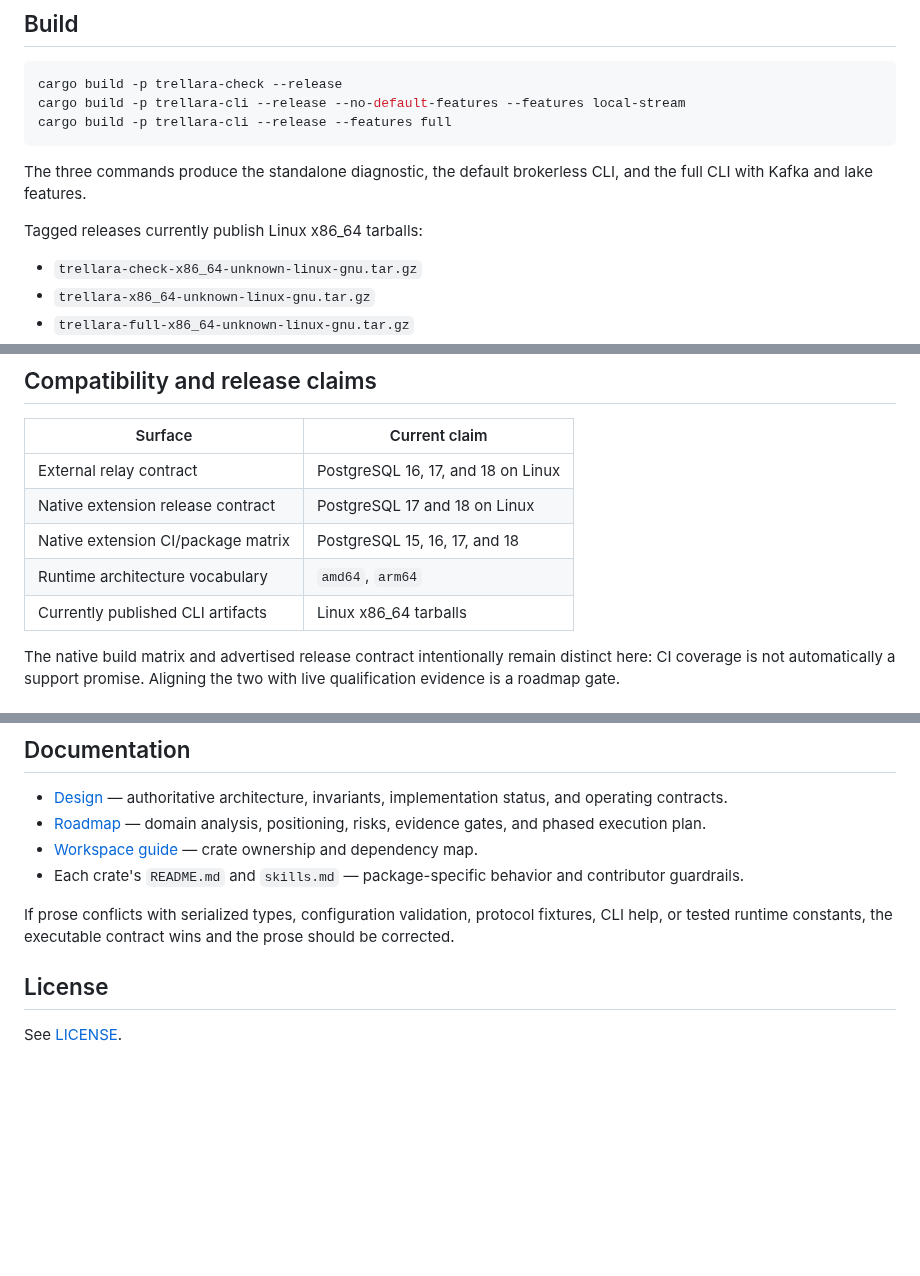
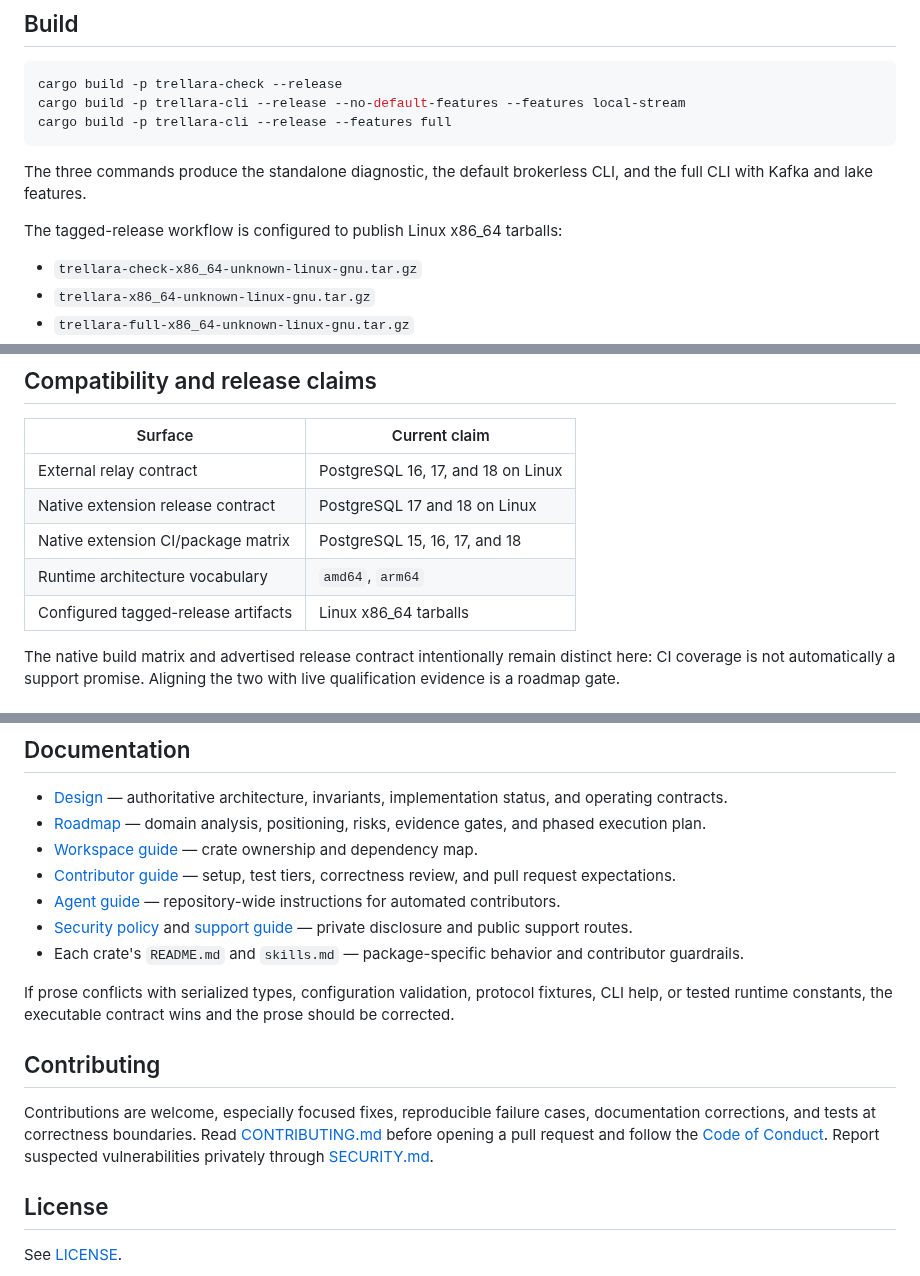
Before and after one commit to trellara/trellara, a Markdown page: README.md, 3 parts joined by grey strips. Rendered like a GitHub page; blank space fills up the shorter version.

```diff
--- a/README.md
+++ b/README.md
@@ -65,7 +108,7 @@ cargo build -p trellara-cli --release --features full
 
 The three commands produce the standalone diagnostic, the default brokerless CLI, and the full CLI with Kafka and lake features.
 
-Tagged releases currently publish Linux x86_64 tarballs:
+The tagged-release workflow is configured to publish Linux x86_64 tarballs:
 
 - `trellara-check-x86_64-unknown-linux-gnu.tar.gz`
 - `trellara-x86_64-unknown-linux-gnu.tar.gz`
@@ -181,7 +224,7 @@ Current-state and SCD2 outputs are rendered as epoch-gated Spark templates. Trel
 | Native extension release contract | PostgreSQL 17 and 18 on Linux |
 | Native extension CI/package matrix | PostgreSQL 15, 16, 17, and 18 |
 | Runtime architecture vocabulary | `amd64`, `arm64` |
-| Currently published CLI artifacts | Linux x86_64 tarballs |
+| Configured tagged-release artifacts | Linux x86_64 tarballs |
 
 The native build matrix and advertised release contract intentionally remain distinct here: CI coverage is not automatically a support promise. Aligning the two with live qualification evidence is a roadmap gate.
 
@@ -223,10 +266,20 @@ Service-backed tests are opt-in because they require PostgreSQL, Kafka/Redpanda,
 - [Design](docs/DESIGN.md) — authoritative architecture, invariants, implementation status, and operating contracts.
 - [Roadmap](docs/ROADMAP.md) — domain analysis, positioning, risks, evidence gates, and phased execution plan.
 - [Workspace guide](crates/README.md) — crate ownership and dependency map.
+- [Contributor guide](CONTRIBUTING.md) — setup, test tiers, correctness review, and pull request expectations.
+- [Agent guide](AGENTS.md) — repository-wide instructions for automated contributors.
+- [Security policy](SECURITY.md) and [support guide](SUPPORT.md) — private disclosure and public support routes.
 - Each crate's `README.md` and `skills.md` — package-specific behavior and contributor guardrails.
 
 If prose conflicts with serialized types, configuration validation, protocol fixtures, CLI help, or tested runtime constants, the executable contract wins and the prose should be corrected.
 
+## Contributing
+
+Contributions are welcome, especially focused fixes, reproducible failure cases, documentation
+corrections, and tests at correctness boundaries. Read [CONTRIBUTING.md](CONTRIBUTING.md) before
+opening a pull request and follow the [Code of Conduct](CODE_OF_CONDUCT.md). Report suspected
+vulnerabilities privately through [SECURITY.md](SECURITY.md).
+
 ## License
 
 See [LICENSE](LICENSE).
```
Also changed, not shown: other parts of README.md (+44 -1 lines), .github/PULL_REQUEST_TEMPLATE.md (added, +29 -0 lines), AGENTS.md (added, +105 -0 lines), CLAUDE.md (+10 -16 lines), CODE_OF_CONDUCT.md (added, +55 -0 lines), CONTRIBUTING.md (added, +129 -0 lines), SECURITY.md (added, +59 -0 lines), SUPPORT.md (added, +34 -0 lines), .github/assets/trellara-social-preview.jpg (added), 6 other files.
